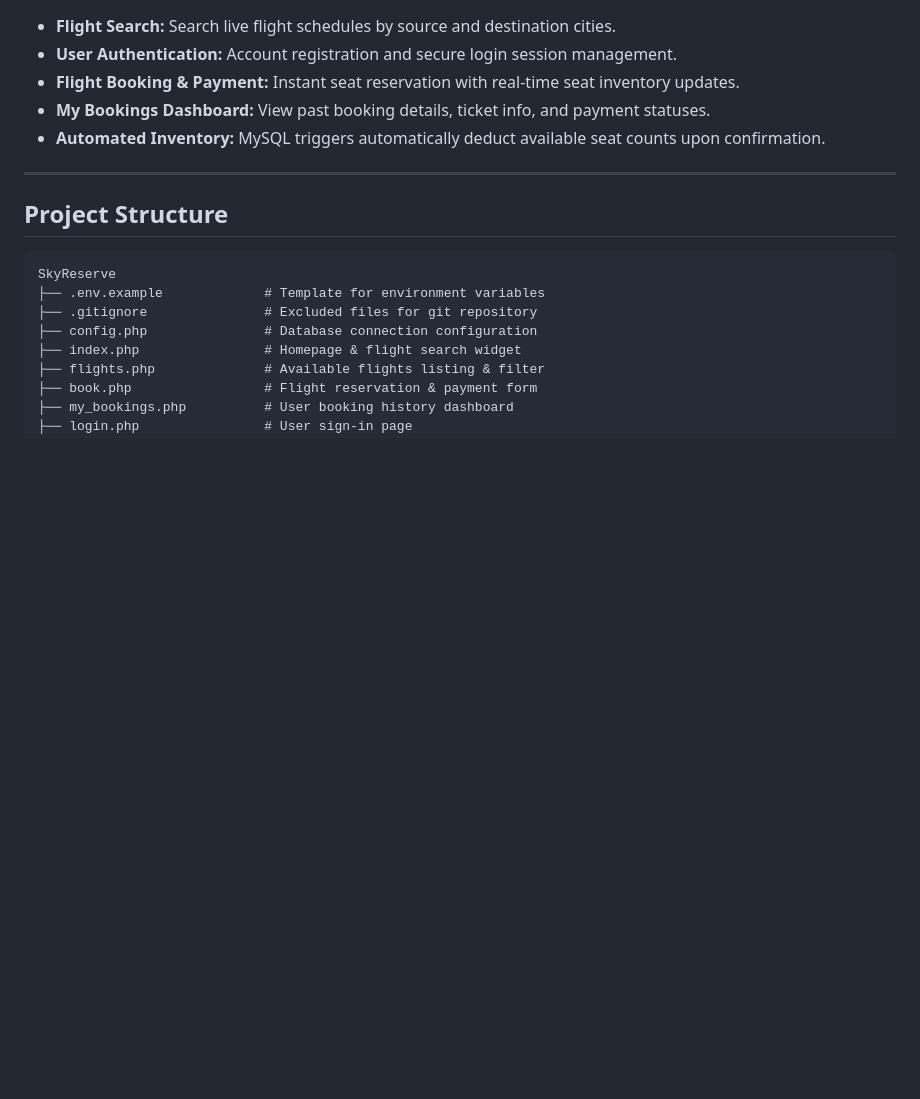
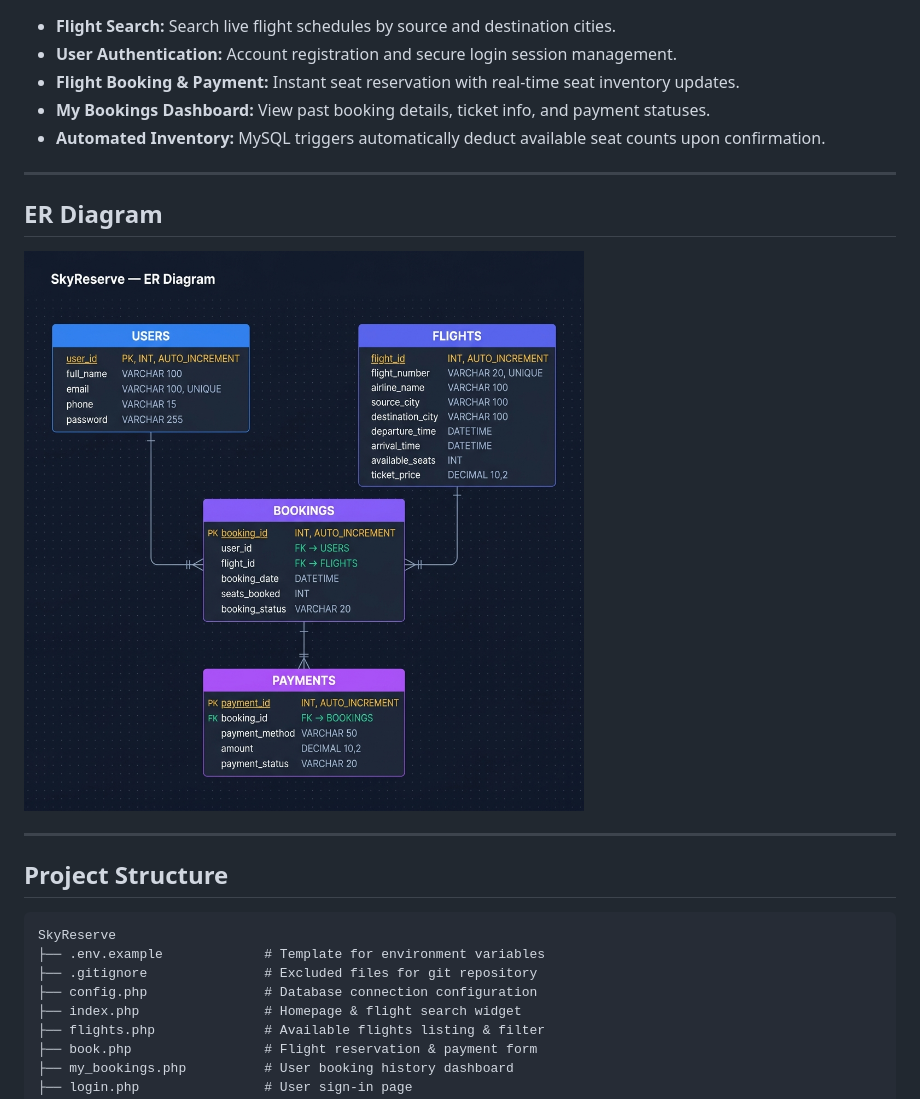
Before and after one commit to almas13-code/Flight-Reservation-System, a Markdown page: README.md, the part around the change. GitHub-like rendering; pictures changed too: er_diagram.png (added); blank space fills up the shorter version.

Commit message:
docs: add ER diagram image and section to README

````diff
--- a/README.md
+++ b/README.md
@@ -72,6 +72,12 @@ http://localhost/SkyReserve/
 
 ---
 
+## ER Diagram
+
+![SkyReserve ER Diagram](er_diagram.png)
+
+---
+
 ## Project Structure
 
 ```text
````
